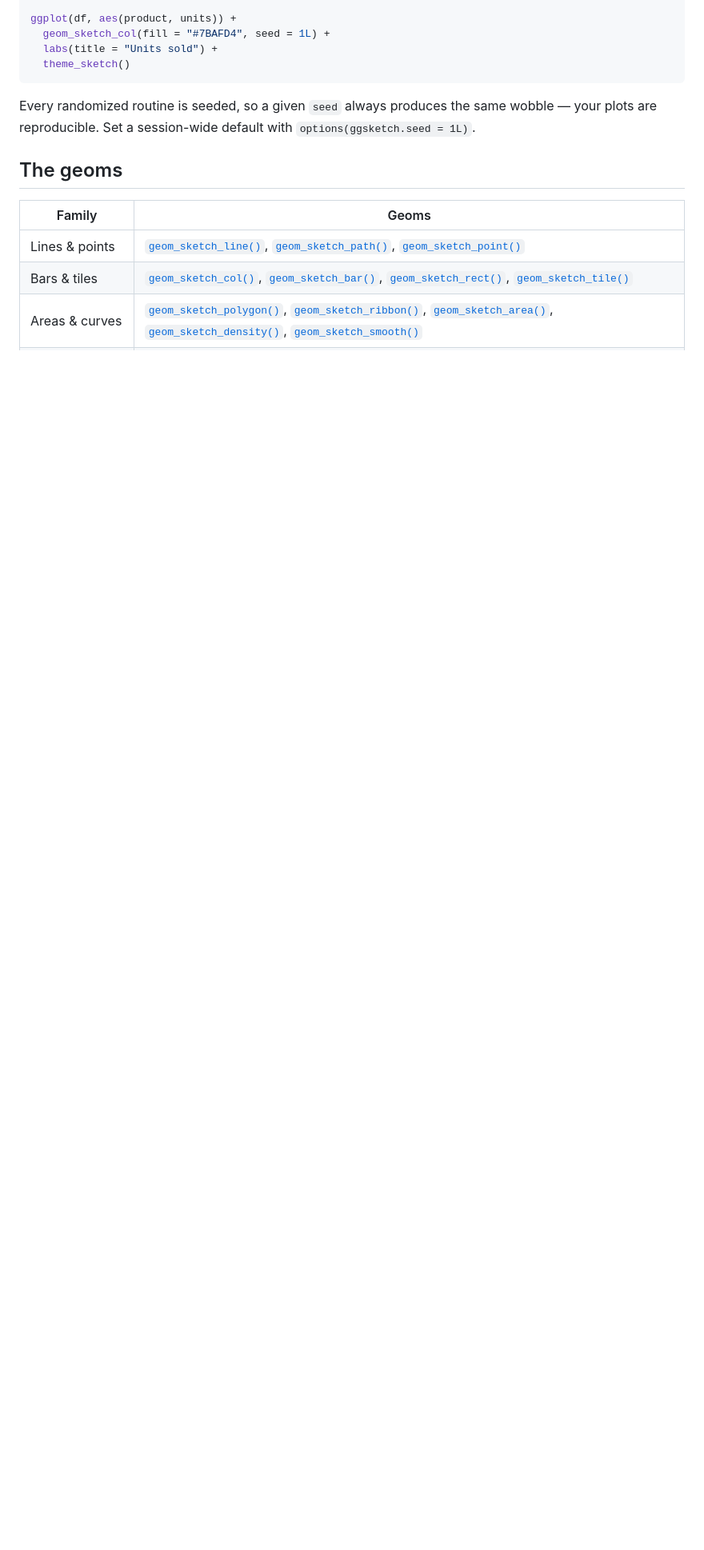
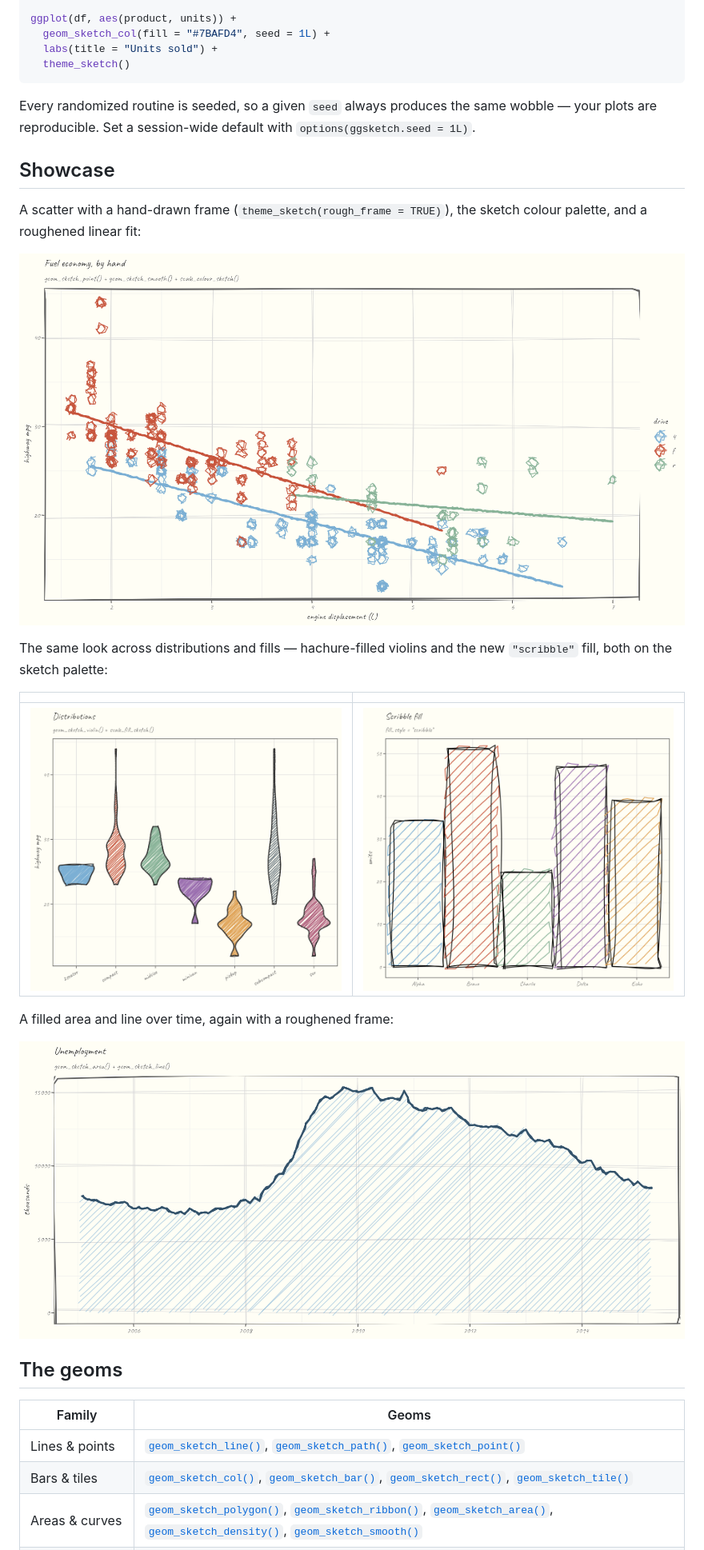
Before and after one commit to orijitghosh/ggsketch, a Markdown page: index.md, the part around the change. Shown: that part at 80% size. Rendered like a GitHub page; pictures changed too: reference/figures/README-area.png (added), reference/figures/README-bars.png (added), reference/figures/README-showcase.png (added); blank space fills up the shorter version.

```diff
--- a/index.md
+++ b/index.md
@@ -62,6 +62,27 @@ Every randomized routine is seeded, so a given `seed` always produces
 the same wobble — your plots are reproducible. Set a session-wide
 default with `options(ggsketch.seed = 1L)`.
 
+## Showcase
+
+A scatter with a hand-drawn frame (`theme_sketch(rough_frame = TRUE)`),
+the sketch colour palette, and a roughened linear fit:
+
+![Sketchy scatter of fuel economy with hand-drawn gridlines, roughened
+points, and linear fits coloured by
+drivetrain](reference/figures/README-showcase.png)
+
+The same look across distributions and fills — hachure-filled violins
+and the new `"scribble"` fill, both on the sketch palette:
+
+|  |  |
+|----|----|
+| ![Hachure-filled sketch violin plots of highway mpg by vehicle class](reference/figures/README-violin.png) | ![Scribble-filled sketch bar chart](reference/figures/README-bars.png) |
+
+A filled area and line over time, again with a roughened frame:
+
+![Sketchy hachure-filled area and line chart of US unemployment over
+time](reference/figures/README-area.png)
+
 ## The geoms
 
 | Family | Geoms |
```
Also changed, not shown: 4 other files.
